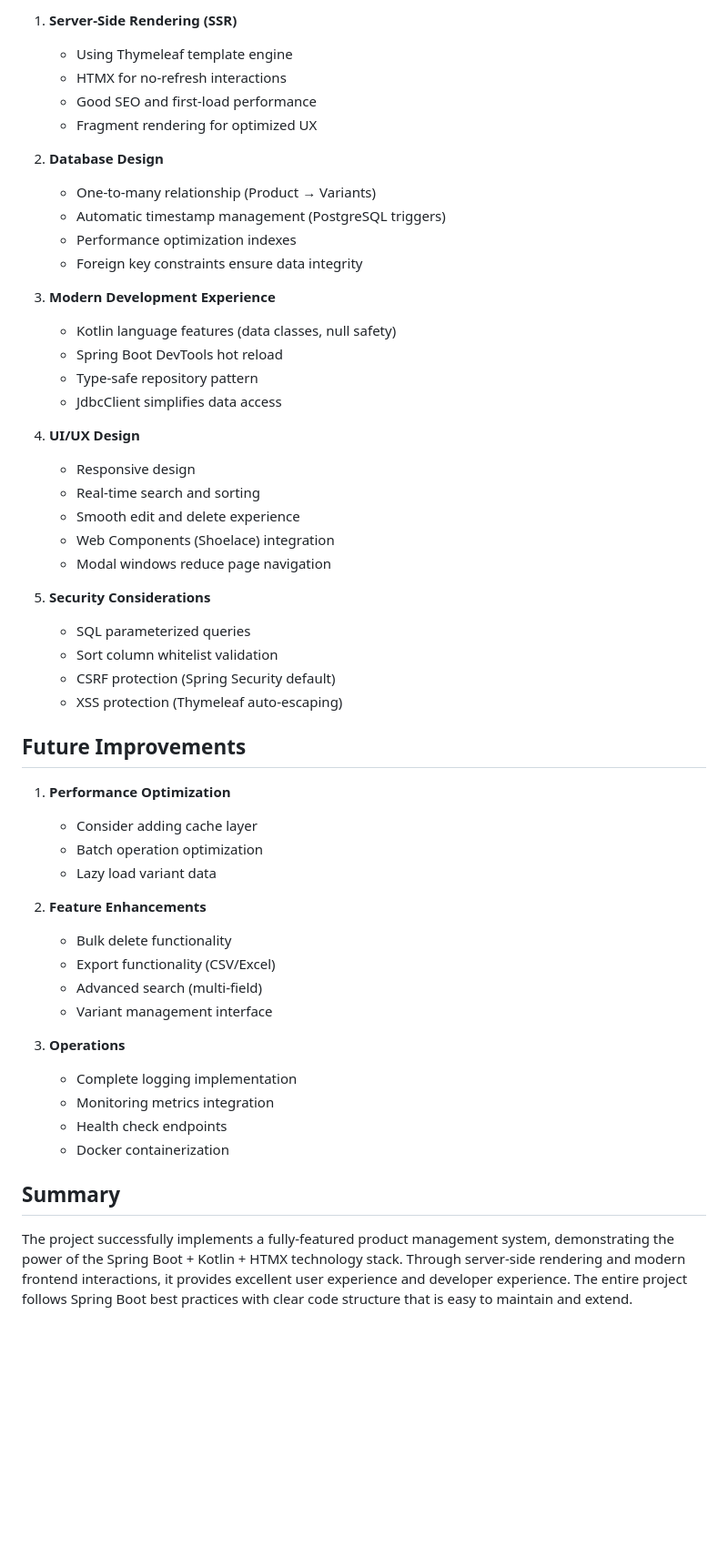
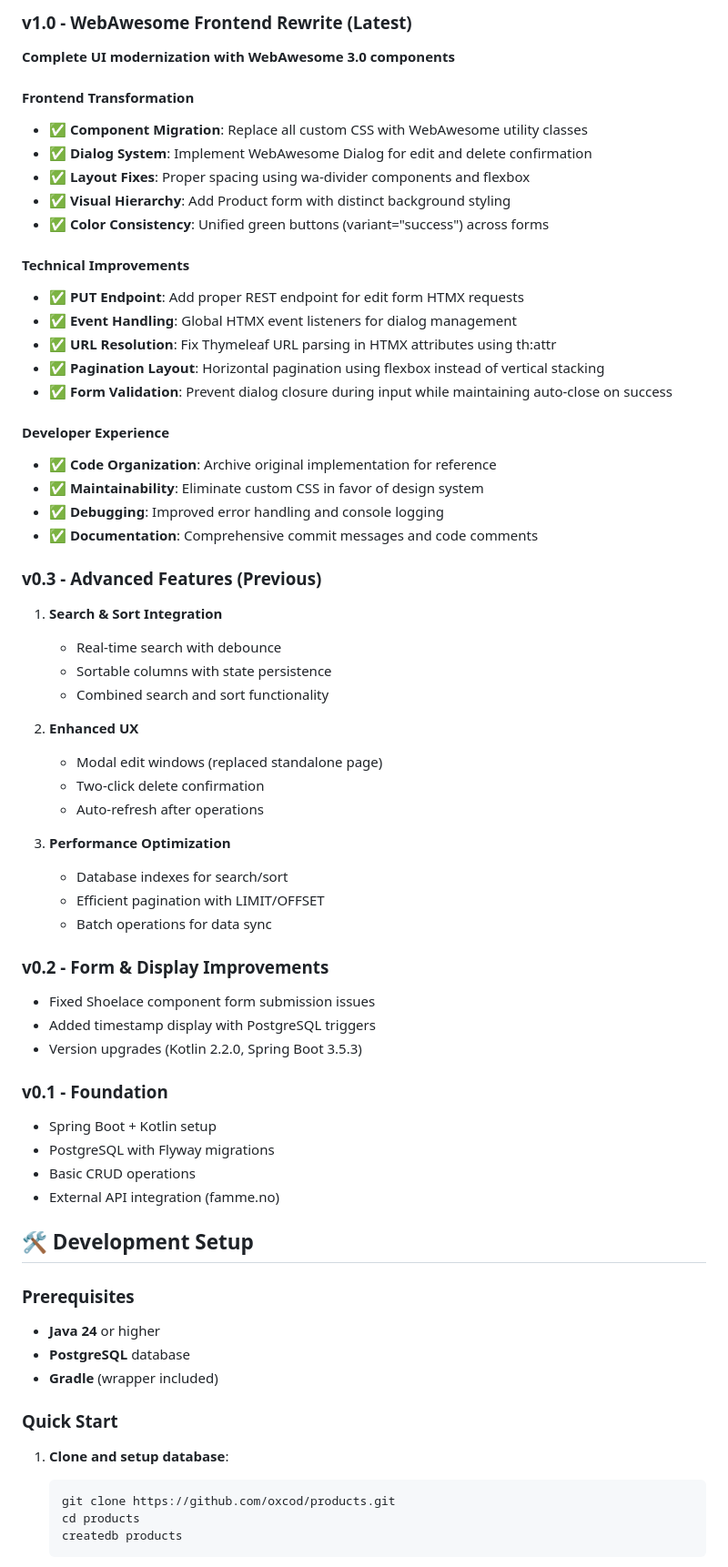
Before and after one commit to oxcod/products, a Markdown page: README.md, the part around one of its changes. Shown at 91% size. Rendered like a GitHub page; blank space fills up the shorter version.

````diff
--- a/README.md
+++ b/README.md
@@ -163,53 +99,66 @@ products/
 
-1. **Server-Side Rendering (SSR)**
-   - Using Thymeleaf template engine
-   - HTMX for no-refresh interactions
-   - Good SEO and first-load performance
-   - Fragment rendering for optimized UX
+### v1.0 - WebAwesome Frontend Rewrite (Latest)
+**Complete UI modernization with WebAwesome 3.0 components**
 
-2. **Database Design**
-   - One-to-many relationship (Product → Variants)
-   - Automatic timestamp management (PostgreSQL triggers)
-   - Performance optimization indexes
-   - Foreign key constraints ensure data integrity
+#### Frontend Transformation
+- ✅ **Component Migration**: Replace all custom CSS with WebAwesome utility classes
+- ✅ **Dialog System**: Implement WebAwesome Dialog for edit and delete confirmation
+- ✅ **Layout Fixes**: Proper spacing using wa-divider components and flexbox
+- ✅ **Visual Hierarchy**: Add Product form with distinct background styling
+- ✅ **Color Consistency**: Unified green buttons (variant="success") across forms
 
-3. **Modern Development Experience**
-   - Kotlin language features (data classes, null safety)
-   - Spring Boot DevTools hot reload
-   - Type-safe repository pattern
-   - JdbcClient simplifies data access
+#### Technical Improvements
+- ✅ **PUT Endpoint**: Add proper REST endpoint for edit form HTMX requests
+- ✅ **Event Handling**: Global HTMX event listeners for dialog management
+- ✅ **URL Resolution**: Fix Thymeleaf URL parsing in HTMX attributes using th:attr
+- ✅ **Pagination Layout**: Horizontal pagination using flexbox instead of vertical stacking
+- ✅ **Form Validation**: Prevent dialog closure during input while maintaining auto-close on success
 
-4. **UI/UX Design**
-   - Responsive design
-   - Real-time search and sorting
-   - Smooth edit and delete experience
-   - Web Components (Shoelace) integration
-   - Modal windows reduce page navigation
+#### Developer Experience
+- ✅ **Code Organization**: Archive original implementation for reference
+- ✅ **Maintainability**: Eliminate custom CSS in favor of design system
+- ✅ **Debugging**: Improved error handling and console logging
+- ✅ **Documentation**: Comprehensive commit messages and code comments
 
-5. **Security Considerations**
-   - SQL parameterized queries
-   - Sort column whitelist validation
-   - CSRF protection (Spring Security default)
-   - XSS protection (Thymeleaf auto-escaping)
+### v0.3 - Advanced Features (Previous)
+1. **Search & Sort Integration**
+   - Real-time search with debounce
+   - Sortable columns with state persistence
+   - Combined search and sort functionality
 
-## Future Improvements
+2. **Enhanced UX**
+   - Modal edit windows (replaced standalone page)
+   - Two-click delete confirmation
+   - Auto-refresh after operations
 
-1. **Performance Optimization**
-   - Consider adding cache layer
-   - Batch operation optimization
-   - Lazy load variant data
+3. **Performance Optimization**
+   - Database indexes for search/sort
+   - Efficient pagination with LIMIT/OFFSET
+   - Batch operations for data sync
 
-2. **Feature Enhancements**
-   - Bulk delete functionality
-   - Export functionality (CSV/Excel)
-   - Advanced search (multi-field)
-   - Variant management interface
+### v0.2 - Form & Display Improvements
+- Fixed Shoelace component form submission issues
+- Added timestamp display with PostgreSQL triggers
+- Version upgrades (Kotlin 2.2.0, Spring Boot 3.5.3)
 
-3. **Operations**
-   - Complete logging implementation
-   - Monitoring metrics integration
-   - Health check endpoints
-   - Docker containerization
+### v0.1 - Foundation
+- Spring Boot + Kotlin setup
+- PostgreSQL with Flyway migrations
+- Basic CRUD operations
+- External API integration (famme.no)
 
-## Summary
-The project successfully implements a fully-featured product management system, demonstrating the power of the Spring Boot + Kotlin + HTMX technology stack. Through server-side rendering and modern frontend interactions, it provides excellent user experience and developer experience. The entire project follows Spring Boot best practices with clear code structure that is easy to maintain and extend.
+## 🛠️ Development Setup
+
+### Prerequisites
+- **Java 24** or higher
+- **PostgreSQL** database
+- **Gradle** (wrapper included)
+
+### Quick Start
+1. **Clone and setup database**:
+   ```bash
+   git clone https://github.com/oxcod/products.git
+   cd products
+   createdb products
+   ```
+
````
Also changed, not shown: other parts of README.md (+245 -118 lines), WORK_LOG.md (deleted, +0 -263 lines).
